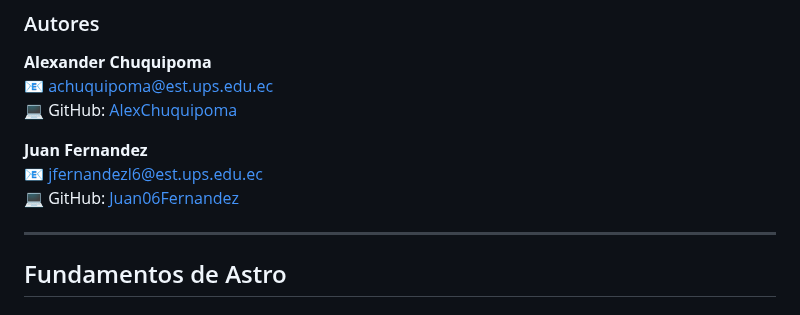
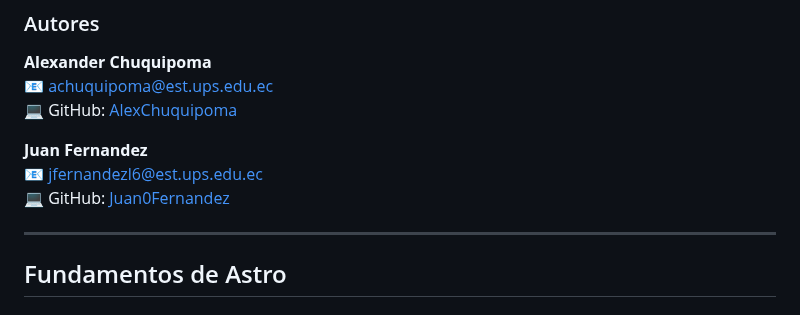
Before and after one commit to AlexChuquipoma/icc-ppw-u2-02Fundamentos, a Markdown page: 02_fundamentos.md, the part around the change. Rendered like a GitHub page.

Commit message:
Actualización del archivo 02_fundamentos.md

```diff
--- a/02_fundamentos.md
+++ b/02_fundamentos.md
@@ -17,10 +17,9 @@
 
 **Juan Fernandez**
 📧 [jfernandezl6@est.ups.edu.ec](mailto:jfernandezl6@est.ups.edu.ec)
-💻 GitHub: [Juan06Fernandez](https://github.com/Juan06Fernandez)
+💻 GitHub: [Juan0Fernandez](https://github.com/Juan0Fernandez)
 
 ---
-
 ## Fundamentos de Astro
 
 ### ¿Qué es Astro?
```
